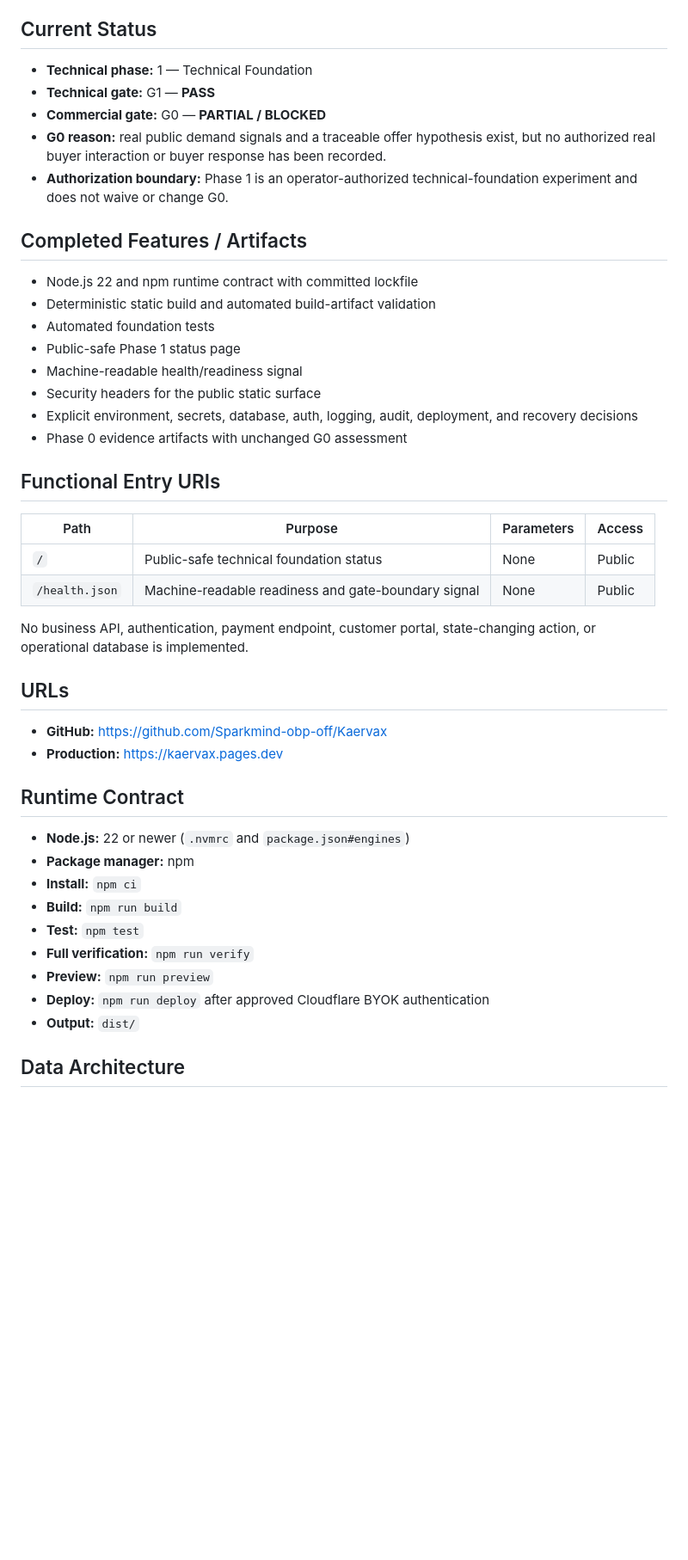
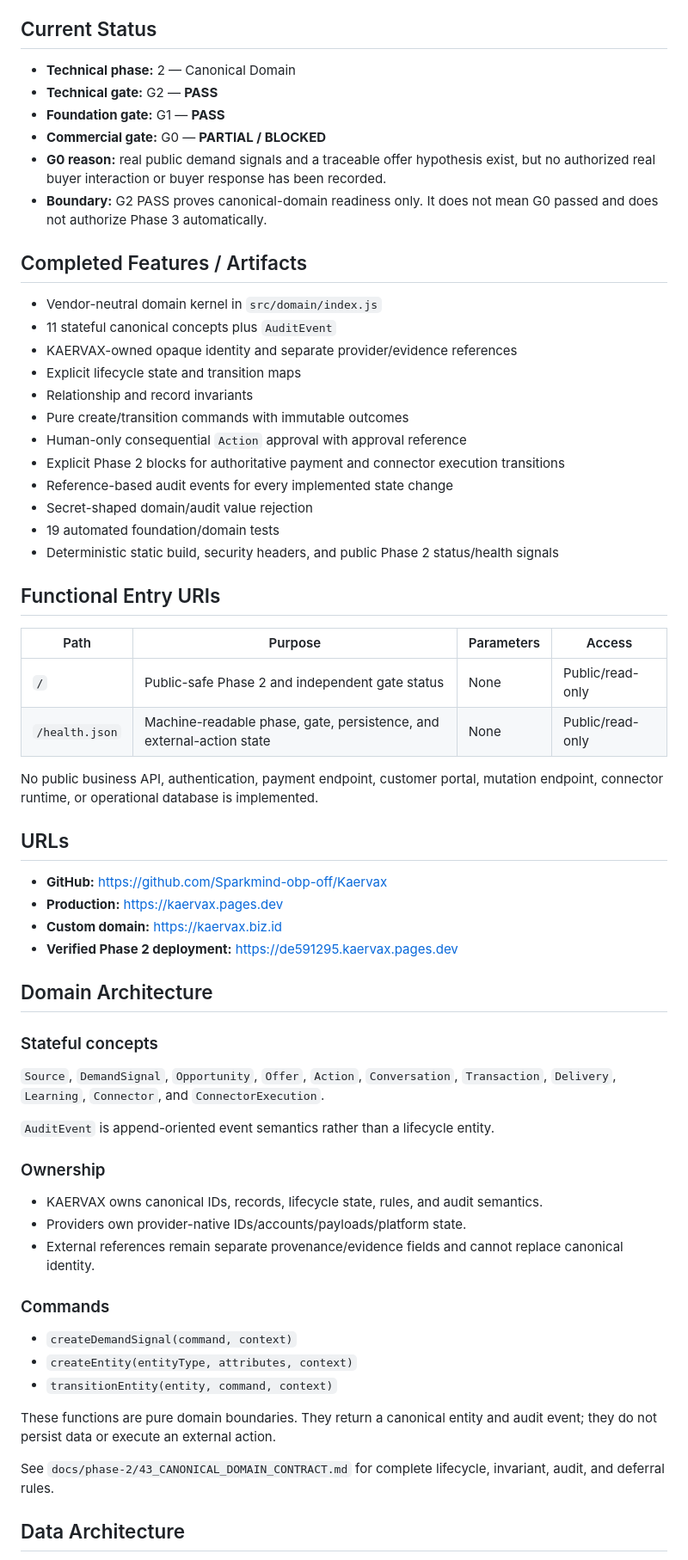
Before and after one commit to Sparkmind-obp-off/Kaervax, a Markdown page: README.md, the part around one of its changes. Shown at 86% size. Rendered like a GitHub page; blank space fills up the shorter version.

```diff
--- a/README.md
+++ b/README.md
@@ -4,48 +4,67 @@ Demand-first commercial business for digital products, services, and custom syst
 
 ## Current Status
 
-- **Technical phase:** 1 — Technical Foundation
-- **Technical gate:** G1 — **PASS**
+- **Technical phase:** 2 — Canonical Domain
+- **Technical gate:** G2 — **PASS**
+- **Foundation gate:** G1 — **PASS**
 - **Commercial gate:** G0 — **PARTIAL / BLOCKED**
 - **G0 reason:** real public demand signals and a traceable offer hypothesis exist, but no authorized real buyer interaction or buyer response has been recorded.
-- **Authorization boundary:** Phase 1 is an operator-authorized technical-foundation experiment and does not waive or change G0.
+- **Boundary:** G2 PASS proves canonical-domain readiness only. It does not mean G0 passed and does not authorize Phase 3 automatically.
 
 ## Completed Features / Artifacts
 
-- Node.js 22 and npm runtime contract with committed lockfile
-- Deterministic static build and automated build-artifact validation
-- Automated foundation tests
-- Public-safe Phase 1 status page
-- Machine-readable health/readiness signal
-- Security headers for the public static surface
-- Explicit environment, secrets, database, auth, logging, audit, deployment, and recovery decisions
-- Phase 0 evidence artifacts with unchanged G0 assessment
+- Vendor-neutral domain kernel in `src/domain/index.js`
+- 11 stateful canonical concepts plus `AuditEvent`
+- KAERVAX-owned opaque identity and separate provider/evidence references
+- Explicit lifecycle state and transition maps
+- Relationship and record invariants
+- Pure create/transition commands with immutable outcomes
+- Human-only consequential `Action` approval with approval reference
+- Explicit Phase 2 blocks for authoritative payment and connector execution transitions
+- Reference-based audit events for every implemented state change
+- Secret-shaped domain/audit value rejection
+- 19 automated foundation/domain tests
+- Deterministic static build, security headers, and public Phase 2 status/health signals
 
 ## Functional Entry URIs
 
 | Path | Purpose | Parameters | Access |
 |---|---|---|---|
-| `/` | Public-safe technical foundation status | None | Public |
-| `/health.json` | Machine-readable readiness and gate-boundary signal | None | Public |
+| `/` | Public-safe Phase 2 and independent gate status | None | Public/read-only |
+| `/health.json` | Machine-readable phase, gate, persistence, and external-action state | None | Public/read-only |
 
-No business API, authentication, payment endpoint, customer portal, state-changing action, or operational database is implemented.
+No public business API, authentication, payment endpoint, customer portal, mutation endpoint, connector runtime, or operational database is implemented.
 
 ## URLs
 
 - **GitHub:** https://github.com/Sparkmind-obp-off/Kaervax
 - **Production:** https://kaervax.pages.dev
+- **Custom domain:** https://kaervax.biz.id
+- **Verified Phase 2 deployment:** https://de591295.kaervax.pages.dev
 
-## Runtime Contract
+## Domain Architecture
 
-- **Node.js:** 22 or newer (`.nvmrc` and `package.json#engines`)
-- **Package manager:** npm
-- **Install:** `npm ci`
-- **Build:** `npm run build`
-- **Test:** `npm test`
-- **Full verification:** `npm run verify`
-- **Preview:** `npm run preview`
-- **Deploy:** `npm run deploy` after approved Cloudflare BYOK authentication
-- **Output:** `dist/`
+### Stateful concepts
+
+`Source`, `DemandSignal`, `Opportunity`, `Offer`, `Action`, `Conversation`, `Transaction`, `Delivery`, `Learning`, `Connector`, and `ConnectorExecution`.
+
+`AuditEvent` is append-oriented event semantics rather than a lifecycle entity.
+
+### Ownership
+
+- KAERVAX owns canonical IDs, records, lifecycle state, rules, and audit semantics.
+- Providers own provider-native IDs/accounts/payloads/platform state.
+- External references remain separate provenance/evidence fields and cannot replace canonical identity.
+
+### Commands
+
+- `createDemandSignal(command, context)`
+- `createEntity(entityType, attributes, context)`
+- `transitionEntity(entity, command, context)`
+
+These functions are pure domain boundaries. They return a canonical entity and audit event; they do not persist data or execute an external action.
+
+See `docs/phase-2/43_CANONICAL_DOMAIN_CONTRACT.md` for complete lifecycle, invariant, audit, and deferral rules.
 
 ## Data Architecture
 
```
Also changed, not shown: other parts of README.md (+52 -30 lines), docs/phase-2/45_PHASE_2_EXECUTION_REPORT.md (added, +226 -0 lines).
